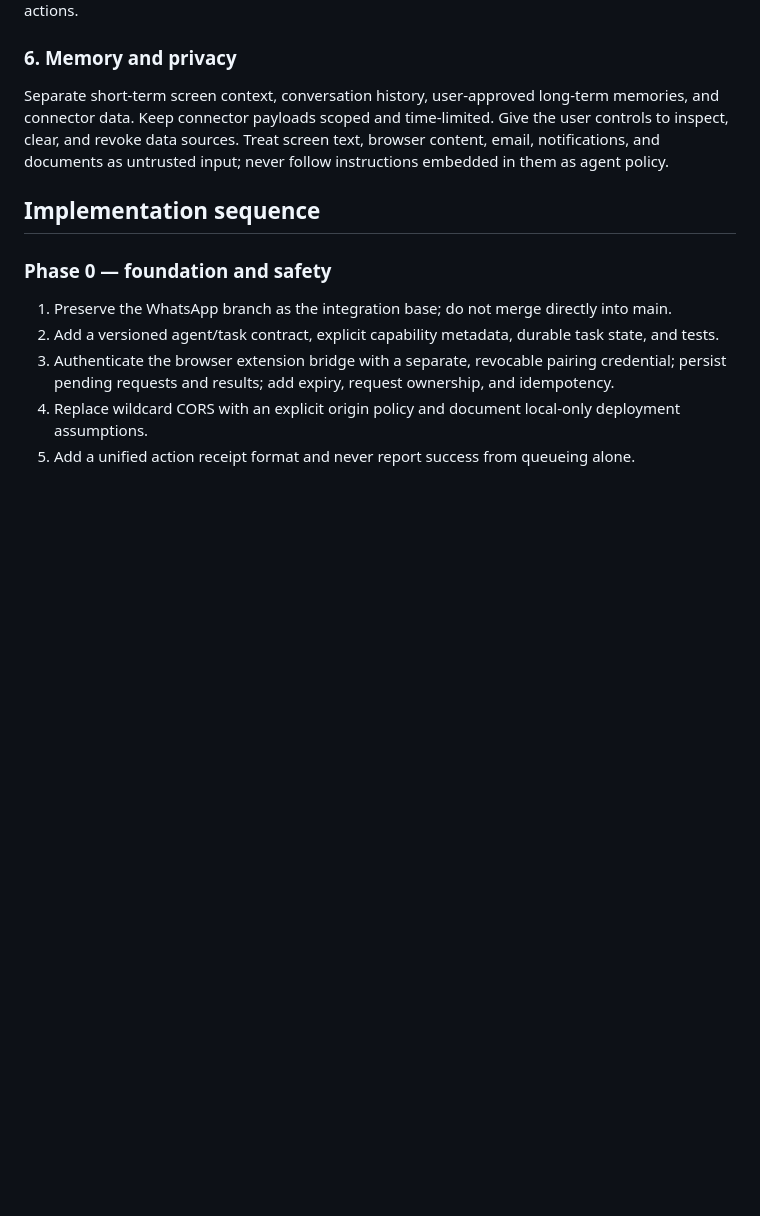
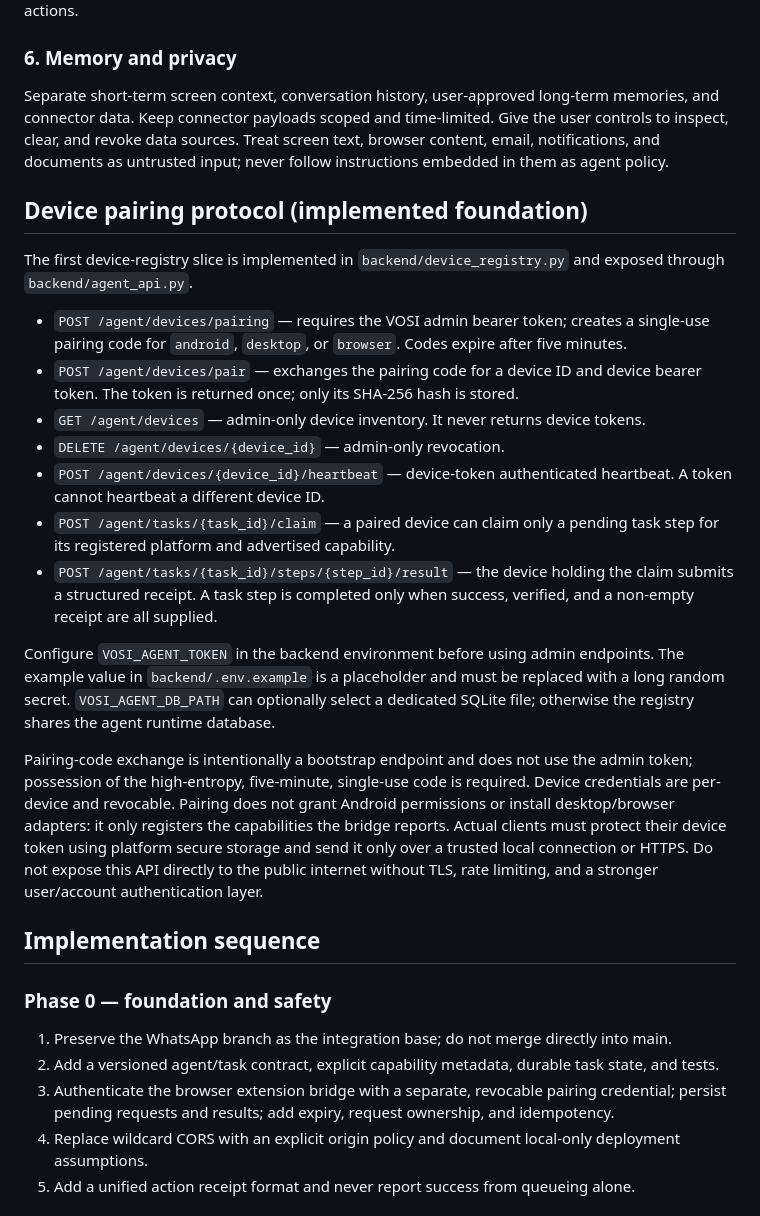
Before and after one commit to pk9966829-web/Screen-ai, a Markdown page: docs/VOSI_AUTONOMOUS_COMPANION_ARCHITECTURE.md, the part around the change. Rendered like a GitHub page; blank space fills up the shorter version.

Commit message:
Document VOSI device pairing and authenticated task bridge

```diff
--- a/docs/VOSI_AUTONOMOUS_COMPANION_ARCHITECTURE.md
+++ b/docs/VOSI_AUTONOMOUS_COMPANION_ARCHITECTURE.md
@@ -87,6 +87,22 @@ Tasks survive backend restarts and can be resumed on another paired device. The
 
 Separate short-term screen context, conversation history, user-approved long-term memories, and connector data. Keep connector payloads scoped and time-limited. Give the user controls to inspect, clear, and revoke data sources. Treat screen text, browser content, email, notifications, and documents as untrusted input; never follow instructions embedded in them as agent policy.
 
+## Device pairing protocol (implemented foundation)
+
+The first device-registry slice is implemented in `backend/device_registry.py` and exposed through `backend/agent_api.py`.
+
+- `POST /agent/devices/pairing` — requires the VOSI admin bearer token; creates a single-use pairing code for `android`, `desktop`, or `browser`. Codes expire after five minutes.
+- `POST /agent/devices/pair` — exchanges the pairing code for a device ID and device bearer token. The token is returned once; only its SHA-256 hash is stored.
+- `GET /agent/devices` — admin-only device inventory. It never returns device tokens.
+- `DELETE /agent/devices/{device_id}` — admin-only revocation.
+- `POST /agent/devices/{device_id}/heartbeat` — device-token authenticated heartbeat. A token cannot heartbeat a different device ID.
+- `POST /agent/tasks/{task_id}/claim` — a paired device can claim only a pending task step for its registered platform and advertised capability.
+- `POST /agent/tasks/{task_id}/steps/{step_id}/result` — the device holding the claim submits a structured receipt. A task step is completed only when success, verified, and a non-empty receipt are all supplied.
+
+Configure `VOSI_AGENT_TOKEN` in the backend environment before using admin endpoints. The example value in `backend/.env.example` is a placeholder and must be replaced with a long random secret. `VOSI_AGENT_DB_PATH` can optionally select a dedicated SQLite file; otherwise the registry shares the agent runtime database.
+
+Pairing-code exchange is intentionally a bootstrap endpoint and does not use the admin token; possession of the high-entropy, five-minute, single-use code is required. Device credentials are per-device and revocable. Pairing does not grant Android permissions or install desktop/browser adapters: it only registers the capabilities the bridge reports. Actual clients must protect their device token using platform secure storage and send it only over a trusted local connection or HTTPS. Do not expose this API directly to the public internet without TLS, rate limiting, and a stronger user/account authentication layer.
+
 ## Implementation sequence
 
 ### Phase 0 — foundation and safety
```
